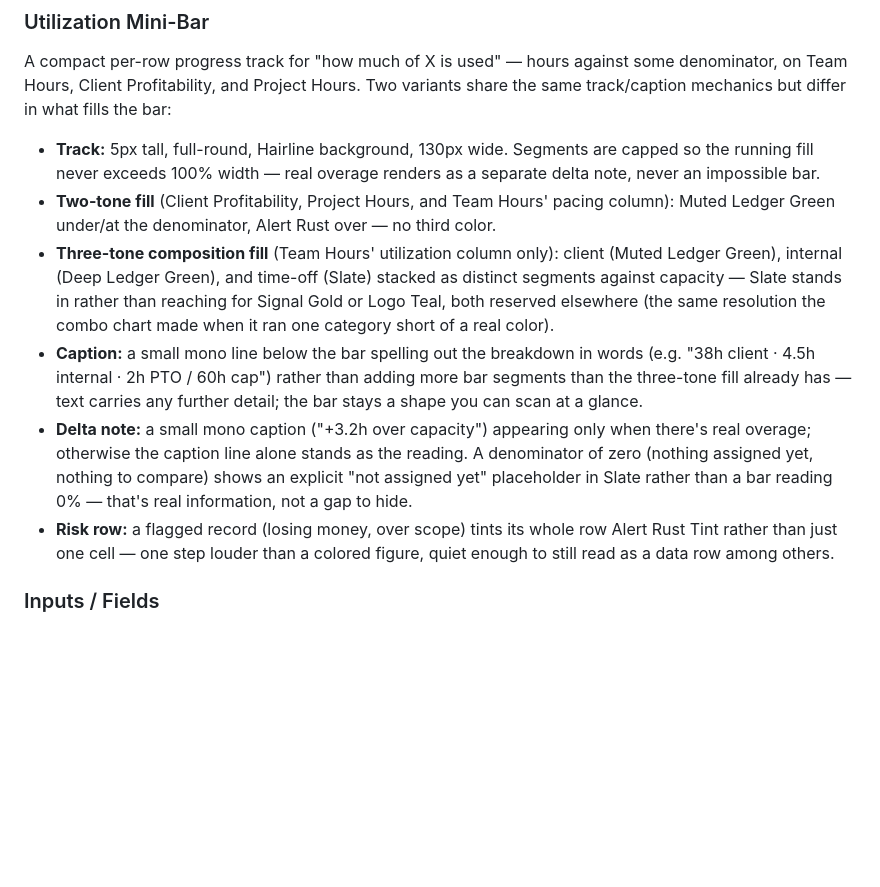
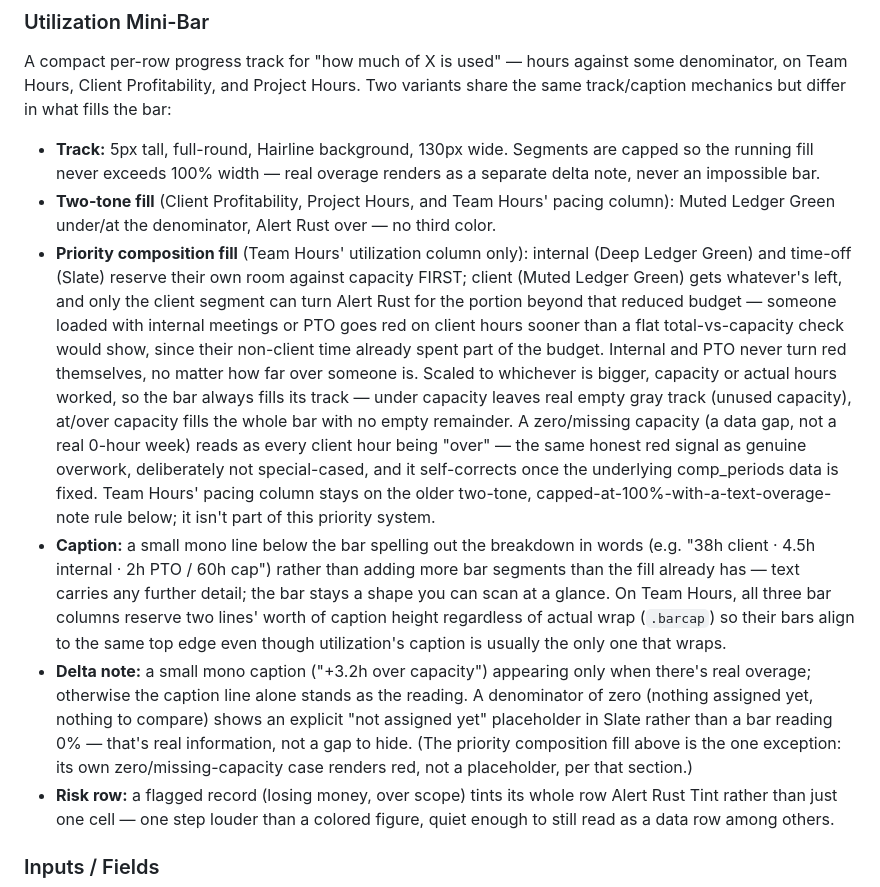
Before and after one commit to bkorbit/staffing-ledger, a Markdown page: DESIGN.md, the part around the change. Drawn GitHub-style; blank space fills up the shorter version.

Commit message:
Document Team Hours' new priority-based utilization bar in DESIGN.md.

```diff
--- a/DESIGN.md
+++ b/DESIGN.md
@@ -264,9 +264,9 @@ Buttons, inputs, and cards read as **terminal-tactile**: small, precise, and den
 A compact per-row progress track for "how much of X is used" — hours against some denominator, on Team Hours, Client Profitability, and Project Hours. Two variants share the same track/caption mechanics but differ in what fills the bar:
 - **Track:** 5px tall, full-round, Hairline background, 130px wide. Segments are capped so the running fill never exceeds 100% width — real overage renders as a separate delta note, never an impossible bar.
 - **Two-tone fill** (Client Profitability, Project Hours, and Team Hours' pacing column): Muted Ledger Green under/at the denominator, Alert Rust over — no third color.
-- **Three-tone composition fill** (Team Hours' utilization column only): client (Muted Ledger Green), internal (Deep Ledger Green), and time-off (Slate) stacked as distinct segments against capacity — Slate stands in rather than reaching for Signal Gold or Logo Teal, both reserved elsewhere (the same resolution the combo chart made when it ran one category short of a real color).
-- **Caption:** a small mono line below the bar spelling out the breakdown in words (e.g. "38h client · 4.5h internal · 2h PTO / 60h cap") rather than adding more bar segments than the three-tone fill already has — text carries any further detail; the bar stays a shape you can scan at a glance.
-- **Delta note:** a small mono caption ("+3.2h over capacity") appearing only when there's real overage; otherwise the caption line alone stands as the reading. A denominator of zero (nothing assigned yet, nothing to compare) shows an explicit "not assigned yet" placeholder in Slate rather than a bar reading 0% — that's real information, not a gap to hide.
+- **Priority composition fill** (Team Hours' utilization column only): internal (Deep Ledger Green) and time-off (Slate) reserve their own room against capacity FIRST; client (Muted Ledger Green) gets whatever's left, and only the client segment can turn Alert Rust for the portion beyond that reduced budget — someone loaded with internal meetings or PTO goes red on client hours sooner than a flat total-vs-capacity check would show, since their non-client time already spent part of the budget. Internal and PTO never turn red themselves, no matter how far over someone is. Scaled to whichever is bigger, capacity or actual hours worked, so the bar always fills its track — under capacity leaves real empty gray track (unused capacity), at/over capacity fills the whole bar with no empty remainder. A zero/missing capacity (a data gap, not a real 0-hour week) reads as every client hour being "over" — the same honest red signal as genuine overwork, deliberately not special-cased, and it self-corrects once the underlying comp_periods data is fixed. Team Hours' pacing column stays on the older two-tone, capped-at-100%-with-a-text-overage-note rule below; it isn't part of this priority system.
+- **Caption:** a small mono line below the bar spelling out the breakdown in words (e.g. "38h client · 4.5h internal · 2h PTO / 60h cap") rather than adding more bar segments than the fill already has — text carries any further detail; the bar stays a shape you can scan at a glance. On Team Hours, all three bar columns reserve two lines' worth of caption height regardless of actual wrap (`.barcap`) so their bars align to the same top edge even though utilization's caption is usually the only one that wraps.
+- **Delta note:** a small mono caption ("+3.2h over capacity") appearing only when there's real overage; otherwise the caption line alone stands as the reading. A denominator of zero (nothing assigned yet, nothing to compare) shows an explicit "not assigned yet" placeholder in Slate rather than a bar reading 0% — that's real information, not a gap to hide. (The priority composition fill above is the one exception: its own zero/missing-capacity case renders red, not a placeholder, per that section.)
 - **Risk row:** a flagged record (losing money, over scope) tints its whole row Alert Rust Tint rather than just one cell — one step louder than a colored figure, quiet enough to still read as a data row among others.
 
 ### Inputs / Fields
```
